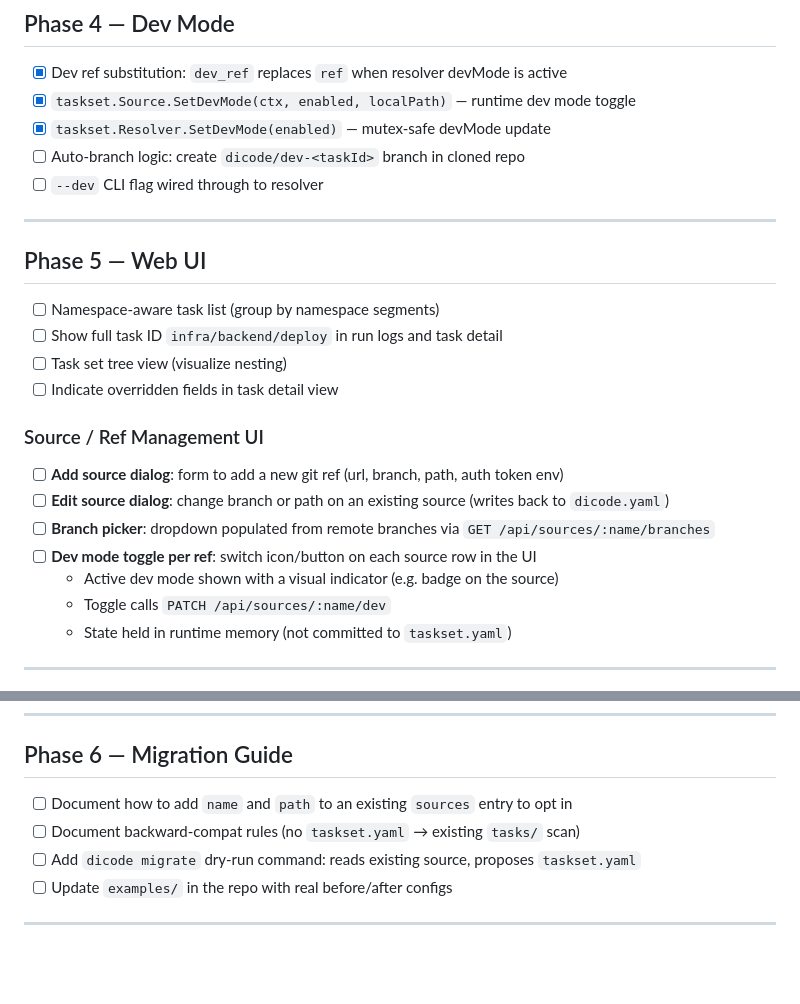
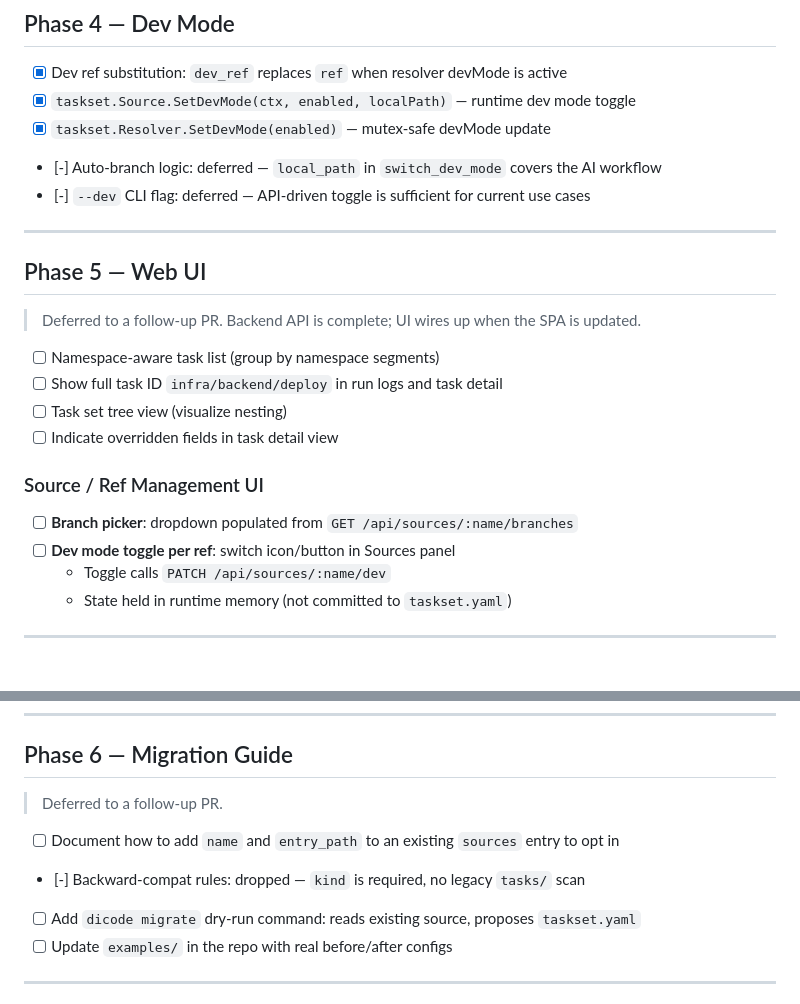
Before and after one commit to dicode-ayo/dicode-core, a Markdown page: migration/PROGRESS.md, 2 parts joined by grey strips. Rendered like a GitHub page; blank space fills up the shorter version.

Commit message:
docs: update PROGRESS.md — mark all shipped items done, defer Phase 5/6
Phases 1-3, 7 (REST API + MCP) complete. Phase 4 dev mode core done;
auto-branch and --dev flag deferred (API-driven toggle covers AI workflow).
Phase 5 Web UI and Phase 6 Migration Guide deferred to follow-up PRs.

Co-Authored-By: Claude Sonnet 4.6 <noreply@anthropic.com>

```diff
--- a/migration/PROGRESS.md
+++ b/migration/PROGRESS.md
@@ -71,12 +71,14 @@ Tracking implementation of the TaskSet architecture refactor.
 - [x] Dev ref substitution: `dev_ref` replaces `ref` when resolver devMode is active
 - [x] `taskset.Source.SetDevMode(ctx, enabled, localPath)` — runtime dev mode toggle
 - [x] `taskset.Resolver.SetDevMode(enabled)` — mutex-safe devMode update
-- [ ] Auto-branch logic: create `dicode/dev-<taskId>` branch in cloned repo
-- [ ] `--dev` CLI flag wired through to resolver
+- [-] Auto-branch logic: deferred — `local_path` in `switch_dev_mode` covers the AI workflow
+- [-] `--dev` CLI flag: deferred — API-driven toggle is sufficient for current use cases
 
 ---
 
 ## Phase 5 — Web UI
+
+> Deferred to a follow-up PR. Backend API is complete; UI wires up when the SPA is updated.
 
 - [ ] Namespace-aware task list (group by namespace segments)
 - [ ] Show full task ID `infra/backend/deploy` in run logs and task detail
@@ -85,11 +87,8 @@ Tracking implementation of the TaskSet architecture refactor.
 
 ### Source / Ref Management UI
 
-- [ ] **Add source dialog**: form to add a new git ref (url, branch, path, auth token env)
-- [ ] **Edit source dialog**: change branch or path on an existing source (writes back to `dicode.yaml`)
-- [ ] **Branch picker**: dropdown populated from remote branches via `GET /api/sources/:name/branches`
-- [ ] **Dev mode toggle per ref**: switch icon/button on each source row in the UI
-  - Active dev mode shown with a visual indicator (e.g. badge on the source)
+- [ ] **Branch picker**: dropdown populated from `GET /api/sources/:name/branches`
+- [ ] **Dev mode toggle per ref**: switch icon/button in Sources panel
   - Toggle calls `PATCH /api/sources/:name/dev`
   - State held in runtime memory (not committed to `taskset.yaml`)
 
@@ -139,8 +138,10 @@ When an AI agent is asked "create a new task for X":
 
 ## Phase 6 — Migration Guide
 
-- [ ] Document how to add `name` and `path` to an existing `sources` entry to opt in
-- [ ] Document backward-compat rules (no `taskset.yaml` → existing `tasks/` scan)
+> Deferred to a follow-up PR.
+
+- [ ] Document how to add `name` and `entry_path` to an existing `sources` entry to opt in
+- [-] Backward-compat rules: dropped — `kind` is required, no legacy `tasks/` scan
 - [ ] Add `dicode migrate` dry-run command: reads existing source, proposes `taskset.yaml`
 - [ ] Update `examples/` in the repo with real before/after configs
 
```
